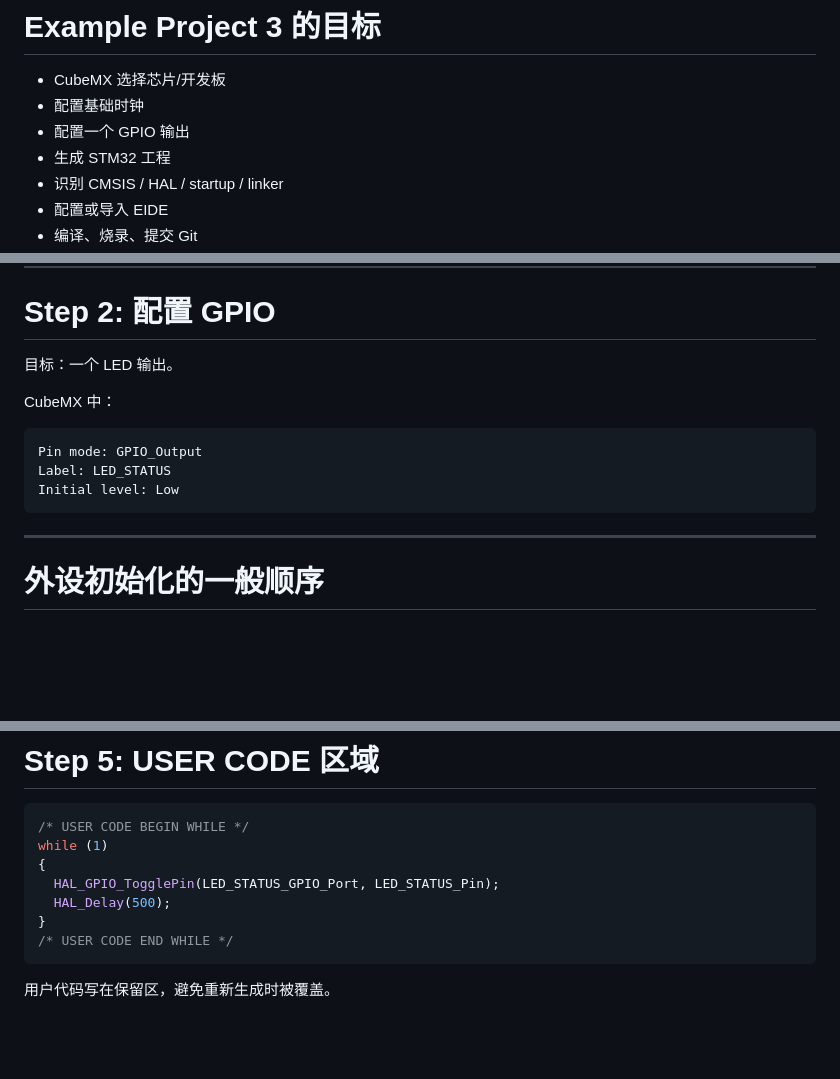
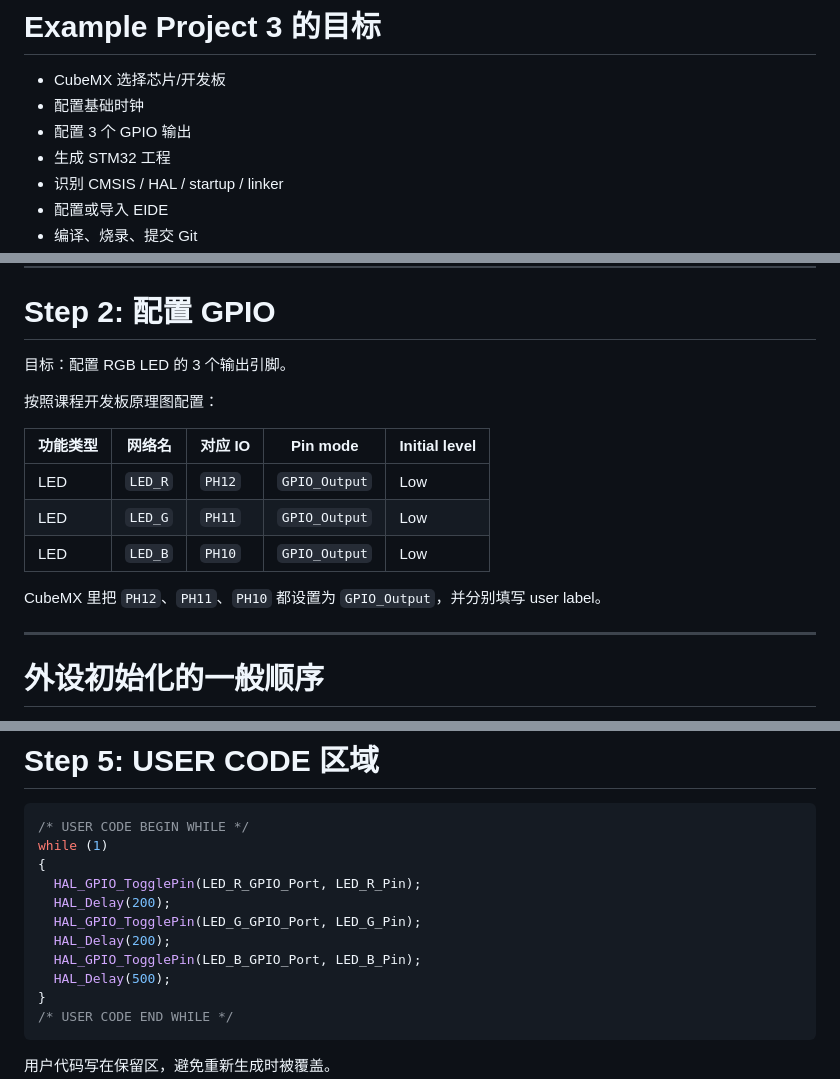
Before and after one commit to inaku-Gyan/RM-EC-Tutorial-2026-Summer, a Markdown page: slides.md, 3 parts joined by grey strips. Drawn GitHub-style; blank space fills up the shorter version.

Commit message:
示例适配 C 板 LED

````diff
--- a/slides.md
+++ b/slides.md
@@ -1909,7 +1909,7 @@ layout: section
 
 - CubeMX 选择芯片/开发板
 - 配置基础时钟
-- 配置一个 GPIO 输出
+- 配置 3 个 GPIO 输出
 - 生成 STM32 工程
 - 识别 CMSIS / HAL / startup / linker
 - 配置或导入 EIDE
@@ -2050,15 +2050,17 @@ flowchart TB
 
 # Step 2: 配置 GPIO
 
-目标：一个 LED 输出。
-
-CubeMX 中：
-
-```text
-Pin mode: GPIO_Output
-Label: LED_STATUS
-Initial level: Low
-```
+目标：配置 RGB LED 的 3 个输出引脚。
+
+按照课程开发板原理图配置：
+
+| 功能类型 | 网络名 | 对应 IO | Pin mode | Initial level |
+| --- | --- | --- | --- | --- |
+| LED | `LED_R` | `PH12` | `GPIO_Output` | Low |
+| LED | `LED_G` | `PH11` | `GPIO_Output` | Low |
+| LED | `LED_B` | `PH10` | `GPIO_Output` | Low |
+
+CubeMX 里把 `PH12`、`PH11`、`PH10` 都设置为 `GPIO_Output`，并分别填写 user label。
 
 ---
 
@@ -2188,7 +2190,11 @@ stm32-cubemx-eide/
 /* USER CODE BEGIN WHILE */
 while (1)
 {
-  HAL_GPIO_TogglePin(LED_STATUS_GPIO_Port, LED_STATUS_Pin);
+  HAL_GPIO_TogglePin(LED_R_GPIO_Port, LED_R_Pin);
+  HAL_Delay(200);
+  HAL_GPIO_TogglePin(LED_G_GPIO_Port, LED_G_Pin);
+  HAL_Delay(200);
+  HAL_GPIO_TogglePin(LED_B_GPIO_Port, LED_B_Pin);
   HAL_Delay(500);
 }
 /* USER CODE END WHILE */
````
Also changed, not shown: other parts of slides.md (+1 -1 lines).
